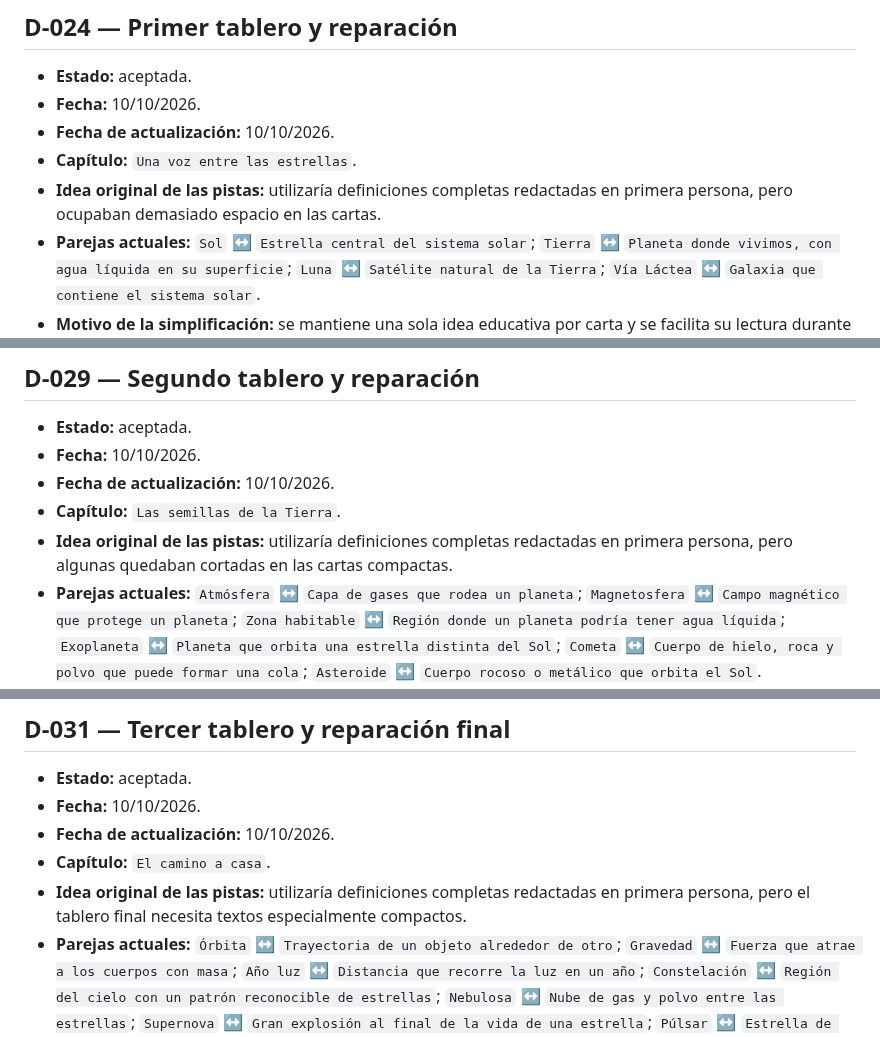
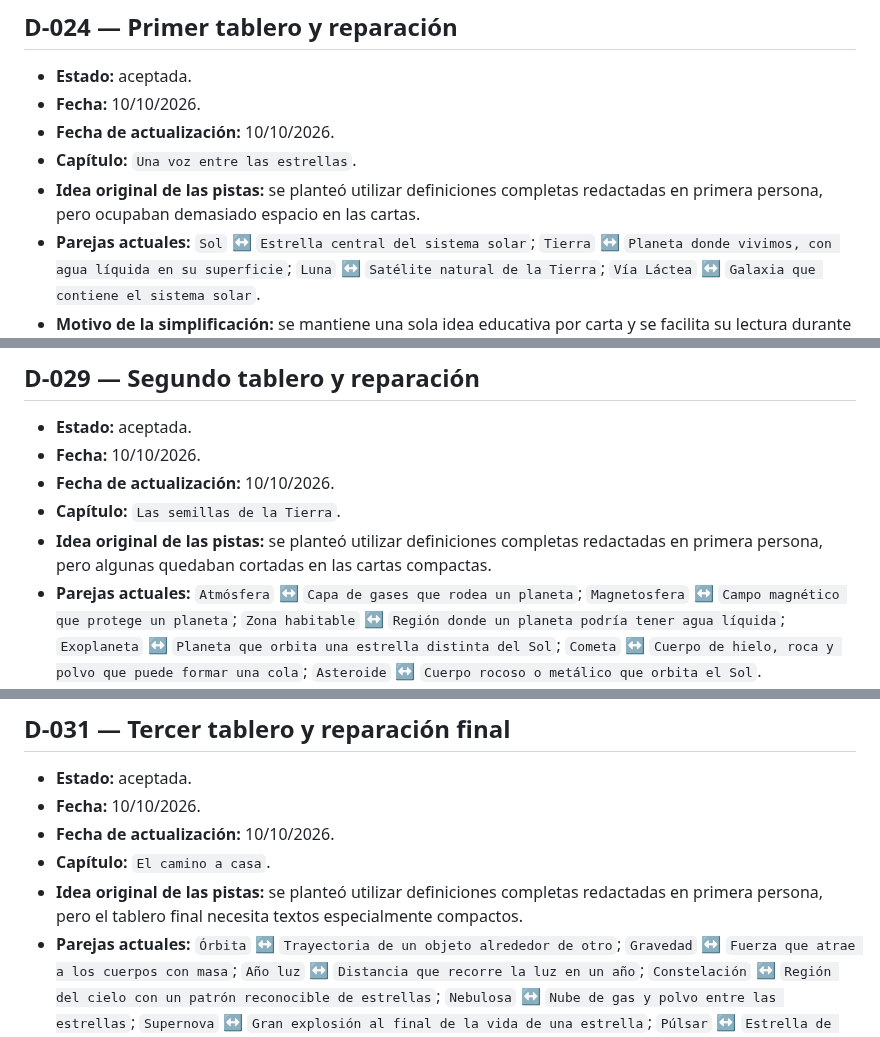
Before and after one commit to otorios/TFM-BigSchool-Master-en-desarrollo-con-IA-E.III, a Markdown page: docs/DECISIONES.md, 3 parts joined by grey strips. GitHub-like rendering.

Commit message:
docs: corregir la redaccion impersonal de las pistas

```diff
--- a/docs/DECISIONES.md
+++ b/docs/DECISIONES.md
@@ -210,7 +210,7 @@ Este documento conserva las decisiones importantes y sus motivos para evitar cam
 - **Fecha:** 10/10/2026.
 - **Fecha de actualización:** 10/10/2026.
 - **Capítulo:** `Una voz entre las estrellas`.
-- **Idea original de las pistas:** utilizaría definiciones completas redactadas en primera persona, pero ocupaban demasiado espacio en las cartas.
+- **Idea original de las pistas:** se planteó utilizar definiciones completas redactadas en primera persona, pero ocupaban demasiado espacio en las cartas.
 - **Parejas actuales:** `Sol` ↔ `Estrella central del sistema solar`; `Tierra` ↔ `Planeta donde vivimos, con agua líquida en su superficie`; `Luna` ↔ `Satélite natural de la Tierra`; `Vía Láctea` ↔ `Galaxia que contiene el sistema solar`.
 - **Motivo de la simplificación:** se mantiene una sola idea educativa por carta y se facilita su lectura durante la observación.
 - **Idea original de la recompensa:** cada pareja correcta recuperaría una pieza distinta del transmisor y las cuatro piezas repararían las comunicaciones.
@@ -278,7 +278,7 @@ Este documento conserva las decisiones importantes y sus motivos para evitar cam
 - **Fecha:** 10/10/2026.
 - **Fecha de actualización:** 10/10/2026.
 - **Capítulo:** `Las semillas de la Tierra`.
-- **Idea original de las pistas:** utilizaría definiciones completas redactadas en primera persona, pero algunas quedaban cortadas en las cartas compactas.
+- **Idea original de las pistas:** se planteó utilizar definiciones completas redactadas en primera persona, pero algunas quedaban cortadas en las cartas compactas.
 - **Parejas actuales:** `Atmósfera` ↔ `Capa de gases que rodea un planeta`; `Magnetosfera` ↔ `Campo magnético que protege un planeta`; `Zona habitable` ↔ `Región donde un planeta podría tener agua líquida`; `Exoplaneta` ↔ `Planeta que orbita una estrella distinta del Sol`; `Cometa` ↔ `Cuerpo de hielo, roca y polvo que puede formar una cola`; `Asteroide` ↔ `Cuerpo rocoso o metálico que orbita el Sol`.
 - **Motivo de la simplificación:** se conservan los términos científicos esenciales en frases directas y legibles.
 - **Recompensa:** cada acierto hace avanzar la barra de reparación. Al completar las seis parejas se obtiene el módulo de protección de LURRA y el laboratorio recupera la energía necesaria para conservar las semillas.
@@ -301,7 +301,7 @@ Este documento conserva las decisiones importantes y sus motivos para evitar cam
 - **Fecha:** 10/10/2026.
 - **Fecha de actualización:** 10/10/2026.
 - **Capítulo:** `El camino a casa`.
-- **Idea original de las pistas:** utilizaría definiciones completas redactadas en primera persona, pero el tablero final necesita textos especialmente compactos.
+- **Idea original de las pistas:** se planteó utilizar definiciones completas redactadas en primera persona, pero el tablero final necesita textos especialmente compactos.
 - **Parejas actuales:** `Órbita` ↔ `Trayectoria de un objeto alrededor de otro`; `Gravedad` ↔ `Fuerza que atrae a los cuerpos con masa`; `Año luz` ↔ `Distancia que recorre la luz en un año`; `Constelación` ↔ `Región del cielo con un patrón reconocible de estrellas`; `Nebulosa` ↔ `Nube de gas y polvo entre las estrellas`; `Supernova` ↔ `Gran explosión al final de la vida de una estrella`; `Púlsar` ↔ `Estrella de neutrones que gira y emite pulsos`; `Agujero negro` ↔ `Objeto cuya gravedad impide escapar incluso a la luz`.
 - **Motivo de la simplificación:** se evitan cortes de texto y se reduce el esfuerzo de lectura sin eliminar los conceptos avanzados.
 - **Recompensa:** cada acierto hace avanzar la barra de reparación. Al completar las ocho parejas se obtiene el módulo de navegación y propulsión, se reconstruye el mapa de la baliza y comienza el regreso.
```
